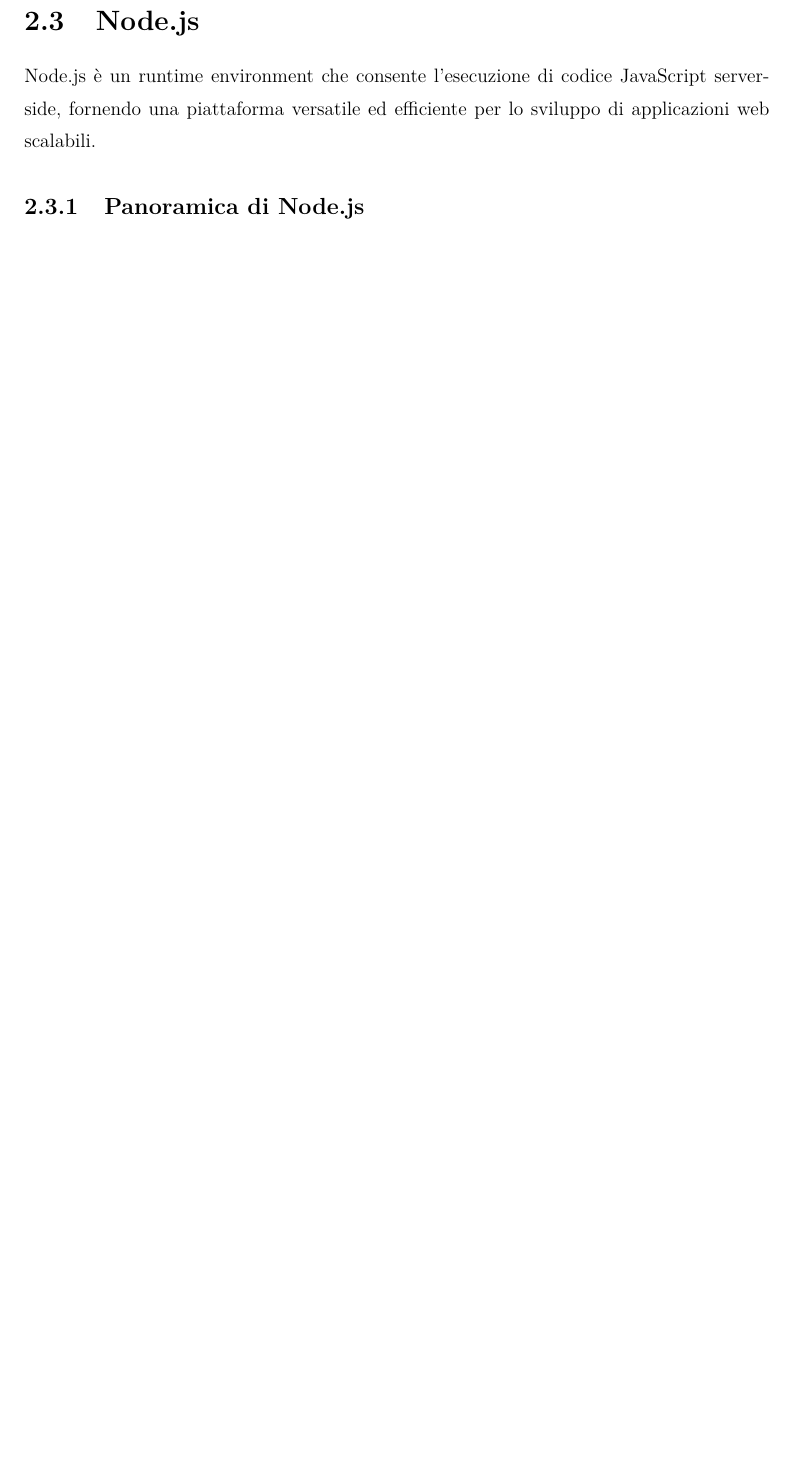
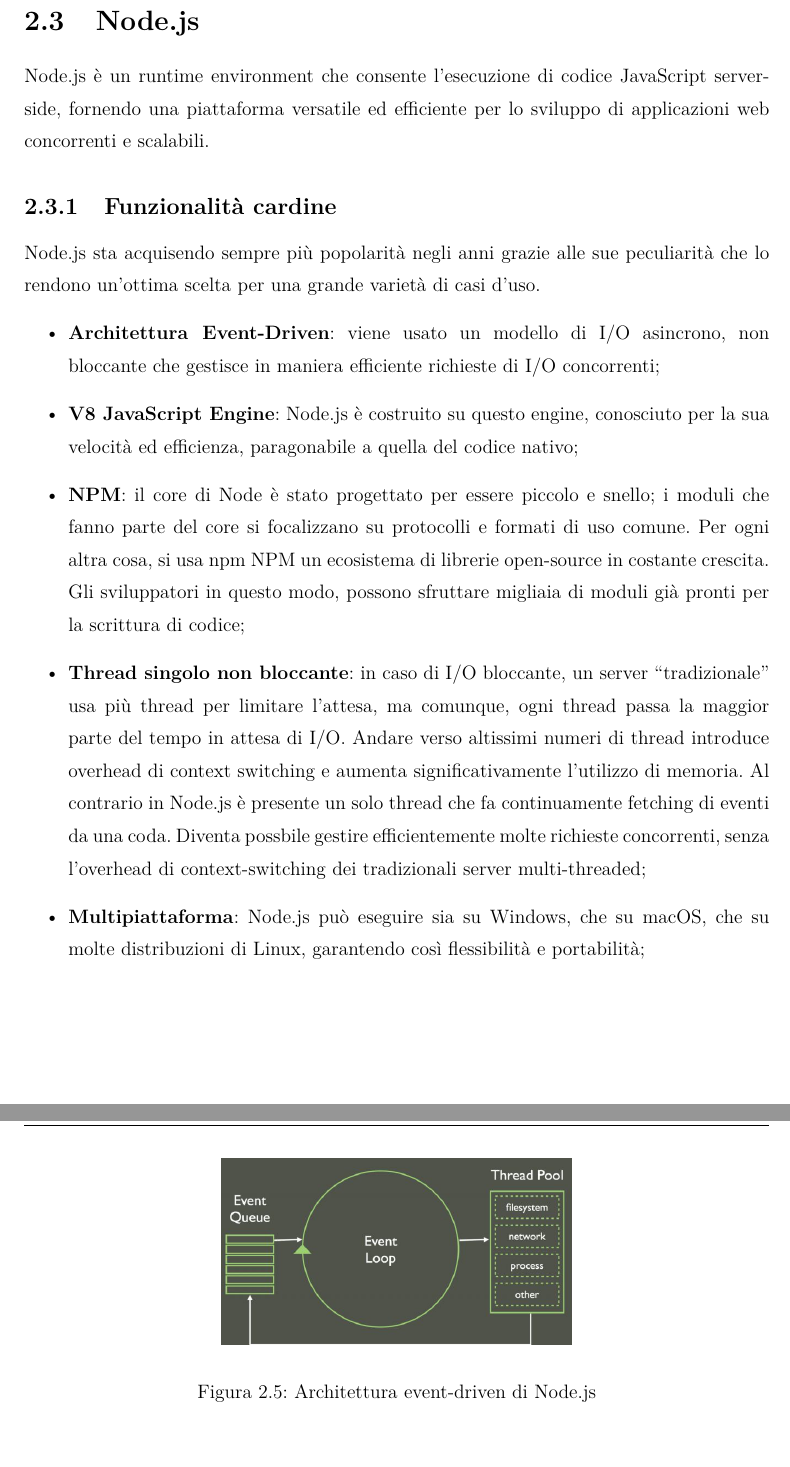
Before and after one commit to davidecrociati/tesi-triennale, a LaTeX document (latex/tesi.tex, which reads latex/capitolo2.tex): part of page 36 of 43 before the commit and two parts of pages 36 and 37 of 44 after it, the two joined at a grey line, cut so that both start at the same text, the shorter picture padded with empty space. Compiled offline with pdfLaTeX.

Commit message:
Added Node.js

```diff
--- a/latex/capitolo2.tex
+++ b/latex/capitolo2.tex
@@ -388,9 +388,20 @@ Read in from file: Hello, world!
 
 \newpage
 \section{Node.js}
-Node.js è un runtime environment che consente l'esecuzione di codice JavaScript server-side, fornendo una piattaforma versatile ed efficiente per lo sviluppo di applicazioni web scalabili.
 \label{sec:Node}
-\subsection{Panoramica di Node.js}
-\subsection{Vantaggi di Node.js}
-\subsection{Ecosistema di Node.js}
-
+Node.js è un runtime environment che consente l'esecuzione di codice JavaScript server-side, fornendo una piattaforma versatile ed efficiente per lo sviluppo di applicazioni web concorrenti e scalabili.
+\subsection{Funzionalità cardine}
+Node.js sta acquisendo sempre più popolarità negli anni grazie alle sue peculiarità che lo rendono un'ottima scelta per una grande varietà di casi d'uso.
+\begin{itemize}
+        \item \textbf{Architettura Event-Driven}: viene usato un modello di I/O asincrono, non bloccante che gestisce in maniera efficiente richieste di I/O concorrenti;
+        \item \textbf{V8 JavaScript Engine}: Node.js è costruito su questo engine, conosciuto per la sua velocità ed efficienza, paragonabile a quella del codice nativo;
+        \item \textbf{NPM}: il core di Node è stato progettato per essere piccolo e snello; i moduli che fanno parte del core si focalizzano su protocolli e formati di uso comune. Per ogni altra cosa, si usa npm NPM un ecosistema di librerie open-source in costante crescita. Gli sviluppatori in questo modo, possono sfruttare migliaia di moduli già pronti per la scrittura di codice;
+        \item \textbf{Thread singolo non bloccante}: in caso di I/O bloccante, un server “tradizionale” usa più thread per limitare l’attesa, ma comunque, ogni thread passa la maggior parte del tempo in attesa di I/O. Andare verso altissimi numeri di thread introduce overhead di context switching e aumenta significativamente l'utilizzo di memoria. Al contrario in Node.js è presente un solo thread che fa continuamente fetching di eventi da una coda. Diventa possbile gestire efficientemente molte richieste concorrenti, senza l'overhead di context-switching dei tradizionali server multi-threaded;
+        \item \textbf{Multipiattaforma}: Node.js può eseguire sia su Windows, che su macOS, che su molte distribuzioni di Linux, garantendo così flessibilità e portabilità;
+\end{itemize}
+\newpage
+\begin{figure}
+        \begin{center}
+                \includegraphics[width=0.47\columnwidth]{images/event-loop.jpeg}
+        \end{center}
+        \caption{Architettura event-driven di Node.js}
```
Also changed, not shown: latex/images/event-loop.jpeg (added), latex/tesi.pdf, latex/capitolo2.tex (8 more changed lines).
